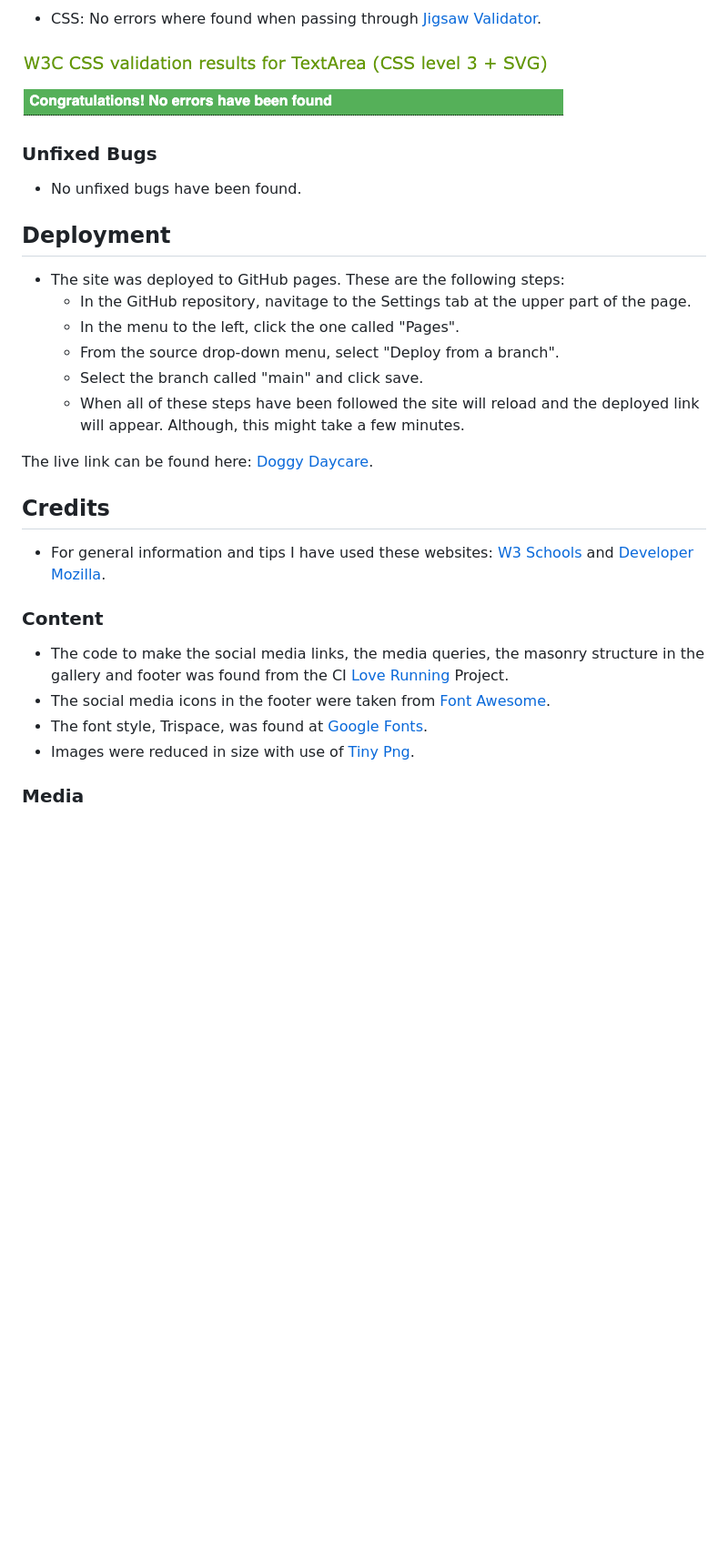
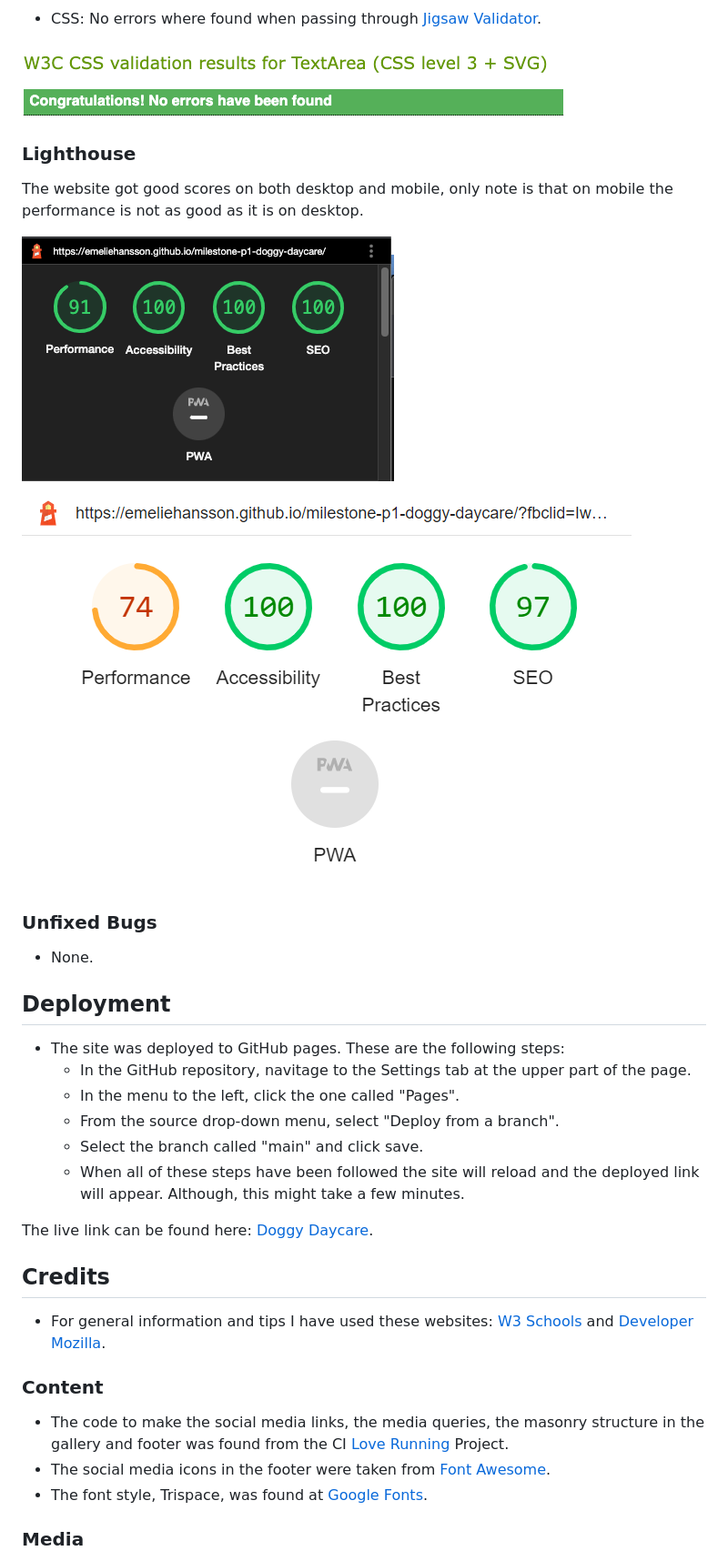
Before and after one commit to emeliehansson/milestone-p1-doggy-daycare, a Markdown page: README.md, the part around the change printed below. Shown: that part at 91% size. GitHub-like rendering; pictures changed too: readme-images/Lighthouse Desktop.png (added), readme-images/Lighthouse mobile.png (added); blank space fills up the shorter version.

Commit message:
Add small  changes to readme, by adding lighthouse screenshots.

```diff
--- a/README.md
+++ b/README.md
@@ -146,9 +142,21 @@ Tested the social media links in the footer | They should take the user to the h
     No errors where found when passing through [Jigsaw Validator](https://jigsaw.w3.org/css-validator/).
 
 ![CSS Validator](readme-images/CSS%20Validator.png)
+&nbsp;
+
+### Lighthouse
+
+The website got good scores on both desktop and mobile, only note is that on mobile the performance is not as good as it is on desktop.
+
+![Lighthouse Desktop](readme-images/Lighthouse%20Desktop.png)
+&nbsp;
+
+![Lighthouse Mobile](readme-images/Lighthouse%20mobile.png)
+&nbsp;
 
 ### Unfixed Bugs
-- No unfixed bugs have been found.
+- None.
+&nbsp;
 
 ## Deployment
 
@@ -160,6 +168,7 @@ Tested the social media links in the footer | They should take the user to the h
     - When all of these steps have been followed the site will reload and the deployed link will appear. Although, this might take a few minutes.
 
 The live link can be found here: [Doggy Daycare](https://emeliehansson.github.io/milestone-p1-doggy-daycare/index.html).
+&nbsp;
 
 ## Credits
 - For general information and tips I have used these websites: [W3 Schools](https://www.w3schools.com/) and [Developer Mozilla](https://developer.mozilla.org/en-US/).
@@ -168,7 +177,6 @@ The live link can be found here: [Doggy Daycare](https://emeliehansson.github.io
 - The code to make the social media links, the media queries, the masonry structure in the gallery and footer was found from the CI [Love Running](https://emeliehansson.github.io/love-running/) Project.
 - The social media icons in the footer were taken from [Font Awesome](https://fontawesome.com/).
 - The font style, Trispace, was found at [Google Fonts](https://fonts.google.com/).
-- Images were reduced in size with use of [Tiny Png](https://tinypng.com/).
 
 ### Media
 - The image on the header was found on [Pexels](https://www.pexels.com/sv-SE/).
```
Also changed, not shown: other parts of README.md (+7 -11 lines).
